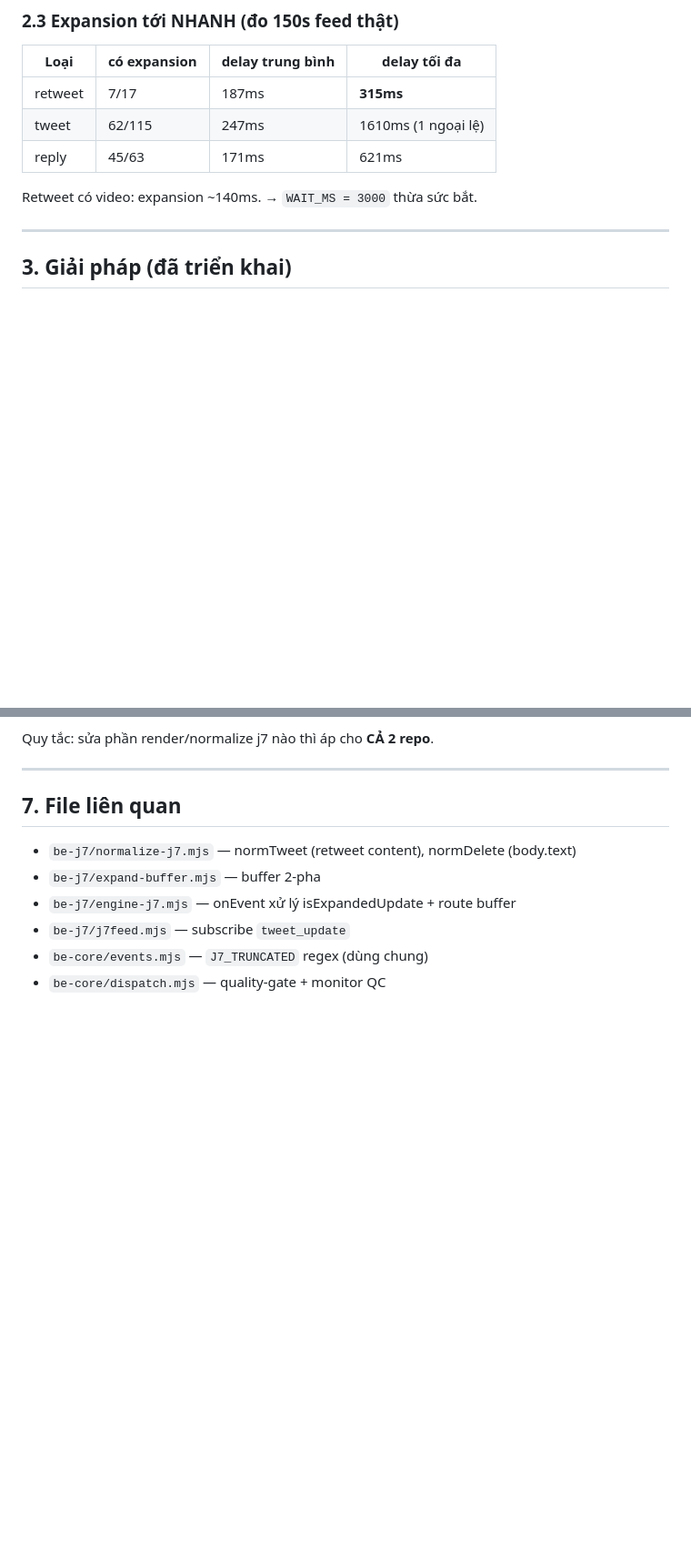
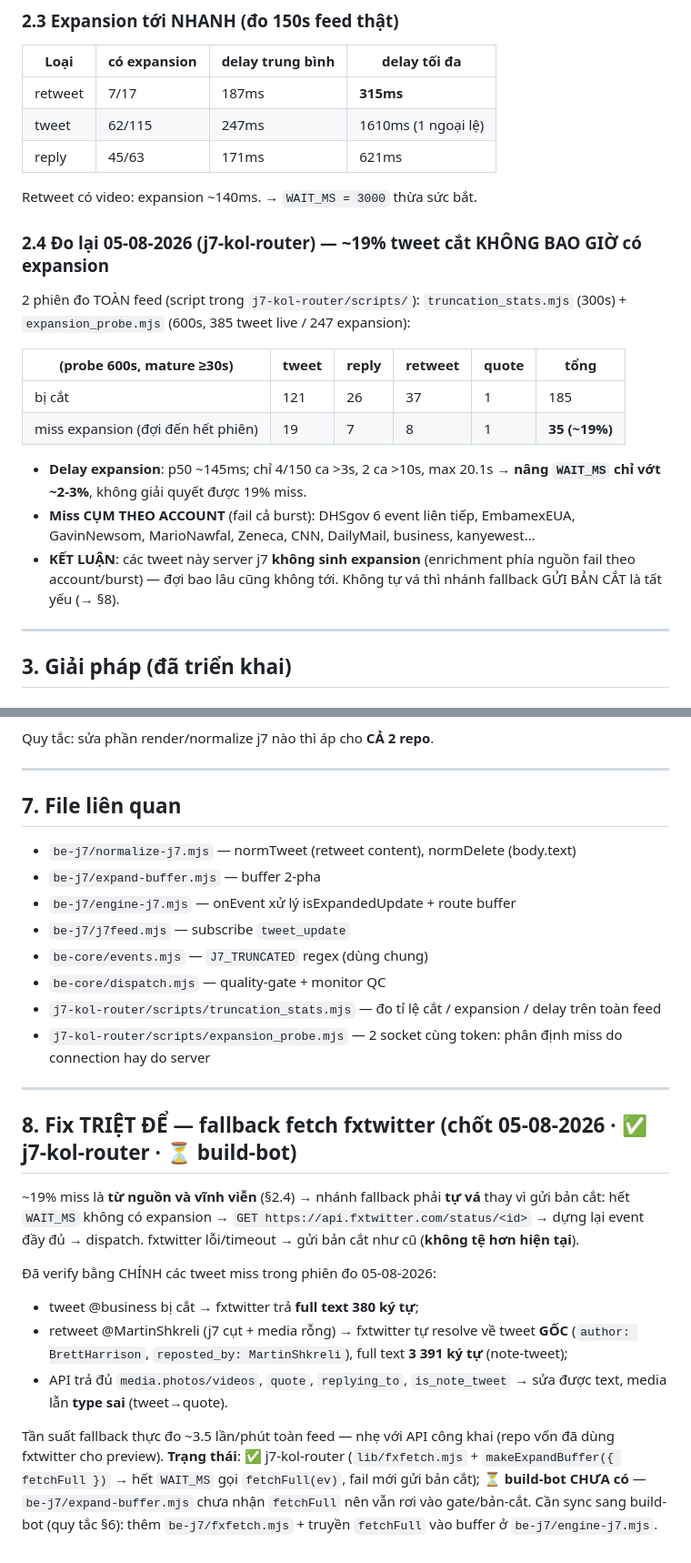
Before and after one commit to quangphap208/obscurasystems, a Markdown page: docs/J7_TRUNCATION.md, 2 parts joined by grey strips. Shown at 91% size. GitHub-like rendering; blank space fills up the shorter version.

```diff
--- a/docs/J7_TRUNCATION.md
+++ b/docs/J7_TRUNCATION.md
@@ -57,6 +57,23 @@ chèn self-link; **delete trống nội dung**.
 
 Retweet có video: expansion ~140ms. → `WAIT_MS = 3000` thừa sức bắt.
 
+### 2.4 Đo lại 05-08-2026 (j7-kol-router) — ~19% tweet cắt KHÔNG BAO GIỜ có expansion
+
+2 phiên đo TOÀN feed (script trong `j7-kol-router/scripts/`): `truncation_stats.mjs` (300s) +
+`expansion_probe.mjs` (600s, 385 tweet live / 247 expansion):
+
+| (probe 600s, mature ≥30s) | tweet | reply | retweet | quote | tổng |
+|---|---|---|---|---|---|
+| bị cắt | 121 | 26 | 37 | 1 | 185 |
+| miss expansion (đợi đến hết phiên) | 19 | 7 | 8 | 1 | **35 (~19%)** |
+
+- **Delay expansion**: p50 ~145ms; chỉ 4/150 ca >3s, 2 ca >10s, max 20.1s → **nâng `WAIT_MS` chỉ vớt ~2-3%**,
+  không giải quyết được 19% miss.
+- **Miss CỤM THEO ACCOUNT** (fail cả burst): DHSgov 6 event liên tiếp, EmbamexEUA, GavinNewsom, MarioNawfal,
+  Zeneca, CNN, DailyMail, business, kanyewest…
+- **KẾT LUẬN**: các tweet này server j7 **không sinh expansion** (enrichment phía nguồn fail theo
+  account/burst) — đợi bao lâu cũng không tới. Không tự vá thì nhánh fallback GỬI BẢN CẮT là tất yếu (→ §8).
+
 ---
 
 ## 3. Giải pháp (đã triển khai)
@@ -150,3 +172,26 @@ Quy tắc: sửa phần render/normalize j7 nào thì áp cho **CẢ 2 repo**.
 - `be-j7/j7feed.mjs` — subscribe `tweet_update`
 - `be-core/events.mjs` — `J7_TRUNCATED` regex (dùng chung)
 - `be-core/dispatch.mjs` — quality-gate + monitor QC
+- `j7-kol-router/scripts/truncation_stats.mjs` — đo tỉ lệ cắt / expansion / delay trên toàn feed
+- `j7-kol-router/scripts/expansion_probe.mjs` — 2 socket cùng token: phân định miss do connection hay do server
+
+---
+
+## 8. Fix TRIỆT ĐỂ — fallback fetch fxtwitter (chốt 05-08-2026 · ✅ j7-kol-router · ⏳ build-bot)
+
+~19% miss là **từ nguồn và vĩnh viễn** (§2.4) → nhánh fallback phải **tự vá** thay vì gửi bản cắt:
+hết `WAIT_MS` không có expansion → `GET https://api.fxtwitter.com/status/<id>` → dựng lại event đầy đủ
+→ dispatch. fxtwitter lỗi/timeout → gửi bản cắt như cũ (**không tệ hơn hiện tại**).
+
+Đã verify bằng CHÍNH các tweet miss trong phiên đo 05-08-2026:
+- tweet @business bị cắt → fxtwitter trả **full text 380 ký tự**;
+- retweet @MartinShkreli (j7 cụt + media rỗng) → fxtwitter tự resolve về tweet **GỐC**
+  (`author: BrettHarrison`, `reposted_by: MartinShkreli`), full text **3 391 ký tự** (note-tweet);
+- API trả đủ `media.photos/videos`, `quote`, `replying_to`, `is_note_tweet` → sửa được text, media
+  lẫn **type sai** (tweet→quote).
+
+Tần suất fallback thực đo ~3.5 lần/phút toàn feed — nhẹ với API công khai (repo vốn đã dùng fxtwitter
+cho preview). **Trạng thái**: ✅ j7-kol-router (`lib/fxfetch.mjs` + `makeExpandBuffer({ fetchFull })` →
+hết `WAIT_MS` gọi `fetchFull(ev)`, fail mới gửi bản cắt); ⏳ **build-bot CHƯA có** —
+`be-j7/expand-buffer.mjs` chưa nhận `fetchFull` nên vẫn rơi vào gate/bản-cắt. Cần sync sang build-bot
+(quy tắc §6): thêm `be-j7/fxfetch.mjs` + truyền `fetchFull` vào buffer ở `be-j7/engine-j7.mjs`.
```
Also changed, not shown: other parts of docs/J7_TRUNCATION.md (+16 -11 lines).
